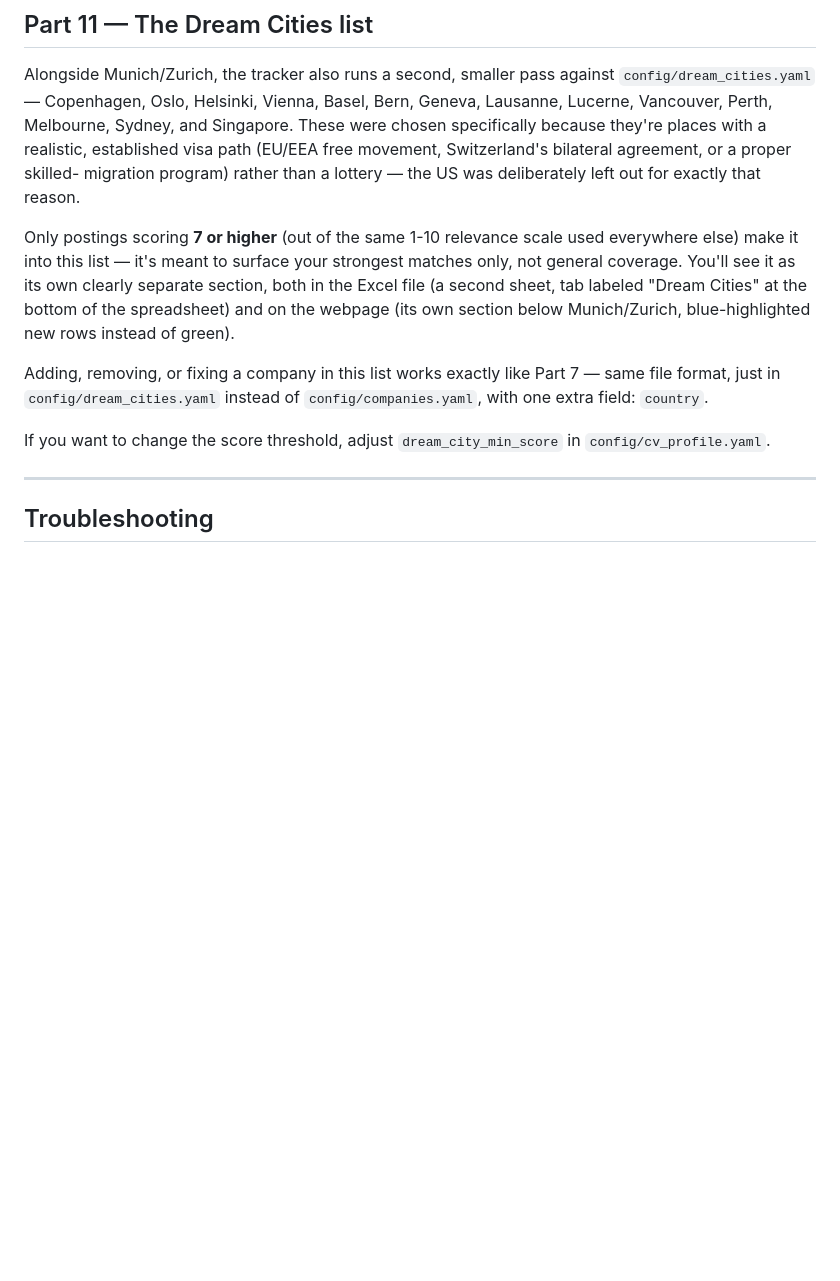
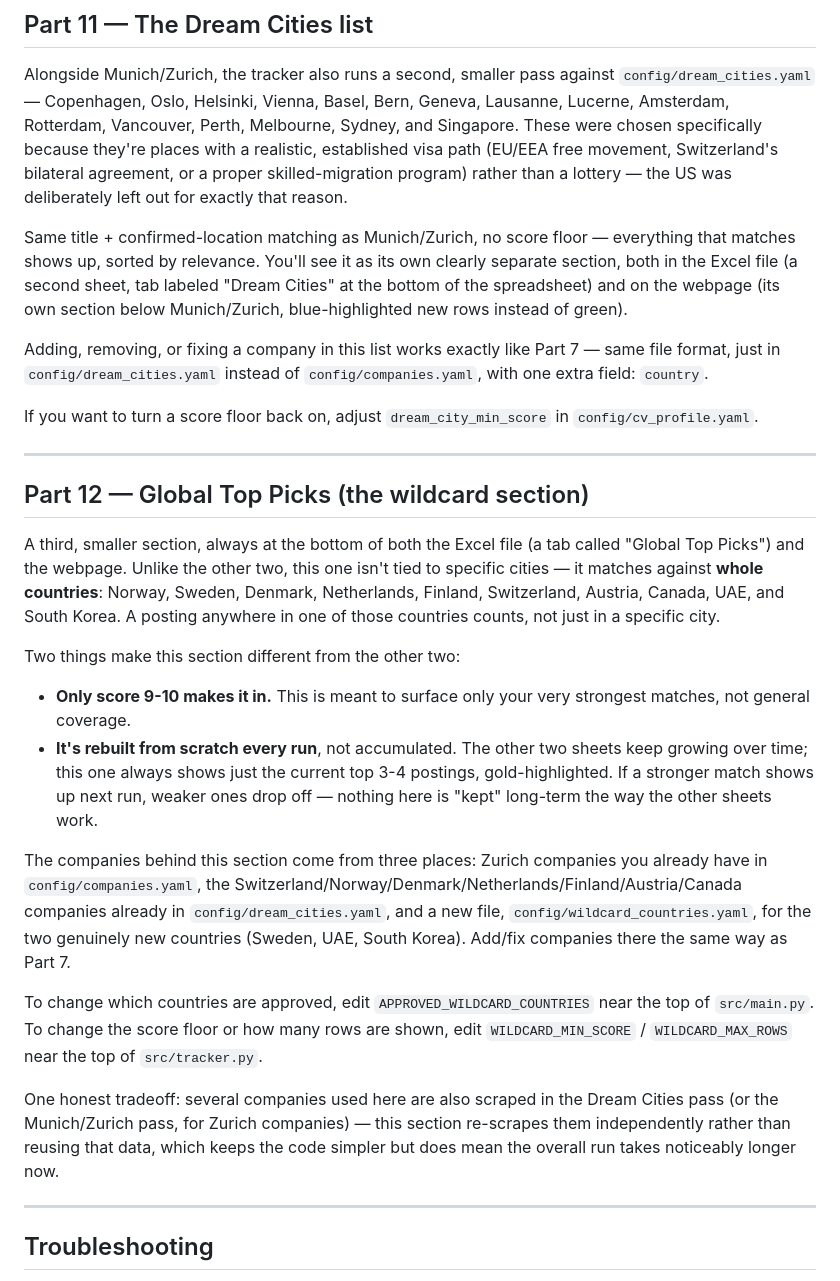
Before and after one commit to ifeellikeadev/Trackernew, a Markdown page: SETUP_GUIDE.md, the part around the change. Rendered like a GitHub page; blank space fills up the shorter version.

```diff
--- a/SETUP_GUIDE.md
+++ b/SETUP_GUIDE.md
@@ -263,17 +263,16 @@ Pages screen and set Source back to "None."
 
 Alongside Munich/Zurich, the tracker also runs a second, smaller pass
 against `config/dream_cities.yaml` — Copenhagen, Oslo, Helsinki,
-Vienna, Basel, Bern, Geneva, Lausanne, Lucerne, Vancouver, Perth,
-Melbourne, Sydney, and Singapore. These were chosen specifically
-because they're places with a realistic, established visa path (EU/EEA
-free movement, Switzerland's bilateral agreement, or a proper skilled-
-migration program) rather than a lottery — the US was deliberately
-left out for exactly that reason.
+Vienna, Basel, Bern, Geneva, Lausanne, Lucerne, Amsterdam, Rotterdam,
+Vancouver, Perth, Melbourne, Sydney, and Singapore. These were chosen
+specifically because they're places with a realistic, established
+visa path (EU/EEA free movement, Switzerland's bilateral agreement, or
+a proper skilled-migration program) rather than a lottery — the US was
+deliberately left out for exactly that reason.
 
-Only postings scoring **7 or higher** (out of the same 1-10 relevance
-scale used everywhere else) make it into this list — it's meant to
-surface your strongest matches only, not general coverage. You'll see
-it as its own clearly separate section, both in the Excel file (a
+Same title + confirmed-location matching as Munich/Zurich, no score
+floor — everything that matches shows up, sorted by relevance. You'll
+see it as its own clearly separate section, both in the Excel file (a
 second sheet, tab labeled "Dream Cities" at the bottom of the
 spreadsheet) and on the webpage (its own section below Munich/Zurich,
 blue-highlighted new rows instead of green).
@@ -282,8 +281,48 @@ Adding, removing, or fixing a company in this list works exactly like
 Part 7 — same file format, just in `config/dream_cities.yaml` instead
 of `config/companies.yaml`, with one extra field: `country`.
 
-If you want to change the score threshold, adjust
+If you want to turn a score floor back on, adjust
 `dream_city_min_score` in `config/cv_profile.yaml`.
+
+---
+
+## Part 12 — Global Top Picks (the wildcard section)
+
+A third, smaller section, always at the bottom of both the Excel file
+(a tab called "Global Top Picks") and the webpage. Unlike the other
+two, this one isn't tied to specific cities — it matches against
+**whole countries**: Norway, Sweden, Denmark, Netherlands, Finland,
+Switzerland, Austria, Canada, UAE, and South Korea. A posting anywhere
+in one of those countries counts, not just in a specific city.
+
+Two things make this section different from the other two:
+
+- **Only score 9-10 makes it in.** This is meant to surface only your
+  very strongest matches, not general coverage.
+- **It's rebuilt from scratch every run**, not accumulated. The other
+  two sheets keep growing over time; this one always shows just the
+  current top 3-4 postings, gold-highlighted. If a stronger match
+  shows up next run, weaker ones drop off — nothing here is "kept"
+  long-term the way the other sheets work.
+
+The companies behind this section come from three places: Zurich
+companies you already have in `config/companies.yaml`, the
+Switzerland/Norway/Denmark/Netherlands/Finland/Austria/Canada
+companies already in `config/dream_cities.yaml`, and a new file,
+`config/wildcard_countries.yaml`, for the two genuinely new countries
+(Sweden, UAE, South Korea). Add/fix companies there the same way as
+Part 7.
+
+To change which countries are approved, edit
+`APPROVED_WILDCARD_COUNTRIES` near the top of `src/main.py`. To change
+the score floor or how many rows are shown, edit `WILDCARD_MIN_SCORE`
+/ `WILDCARD_MAX_ROWS` near the top of `src/tracker.py`.
+
+One honest tradeoff: several companies used here are also scraped in
+the Dream Cities pass (or the Munich/Zurich pass, for Zurich
+companies) — this section re-scrapes them independently rather than
+reusing that data, which keeps the code simpler but does mean the
+overall run takes noticeably longer now.
 
 ---
 
```
Also changed, not shown: README.md (+40 -29 lines).
